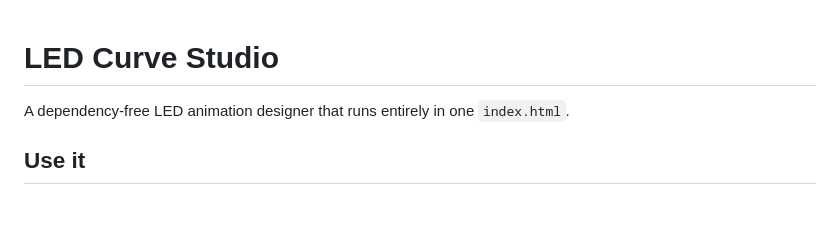
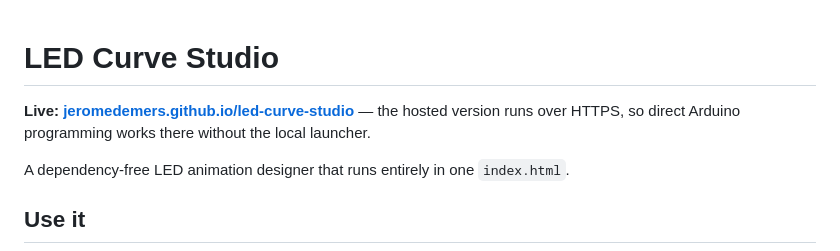
Before and after one commit to JeromeDemers/led-curve-studio, a Markdown page: README.md, the part around the change. Drawn GitHub-style; blank space fills up the shorter version.

Commit message:
Link the hosted GitHub Pages version
Co-authored-by: Cursor <cursoragent@cursor.com>

```diff
--- a/README.md
+++ b/README.md
@@ -1,4 +1,6 @@
 # LED Curve Studio
+
+**Live: [jeromedemers.github.io/led-curve-studio](https://jeromedemers.github.io/led-curve-studio/)** — the hosted version runs over HTTPS, so direct Arduino programming works there without the local launcher.
 
 A dependency-free LED animation designer that runs entirely in one `index.html`.
 
```
